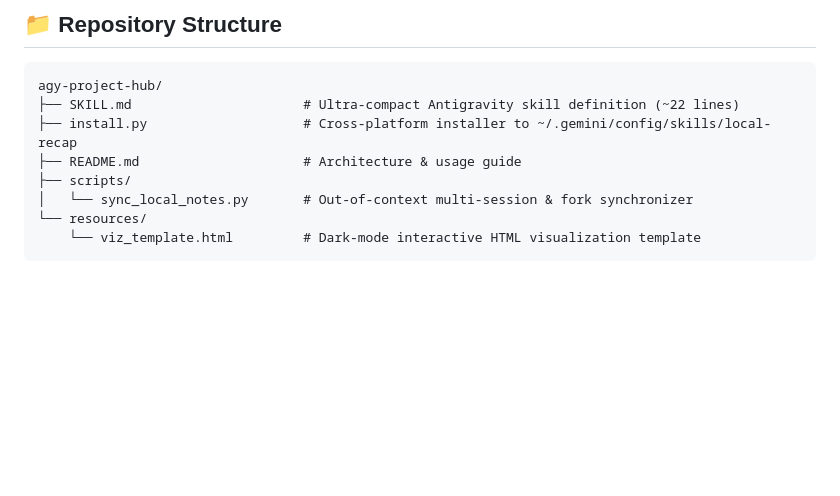
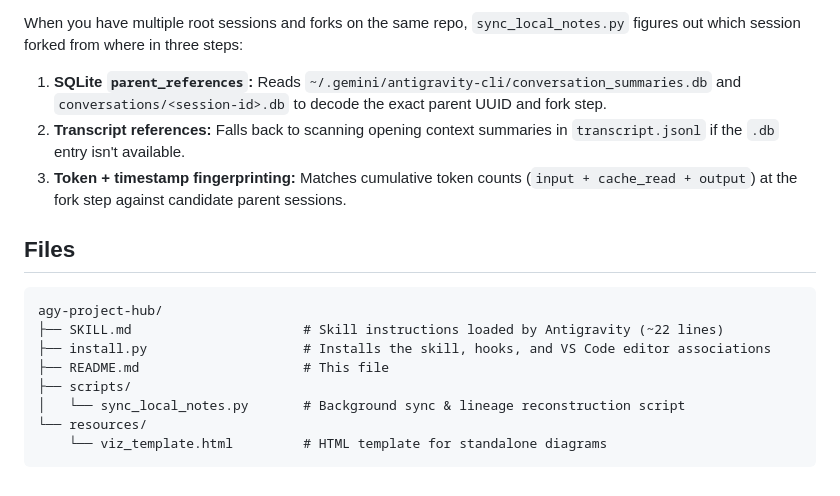
Before and after one commit to iamqazolp/agy-project-hub, a Markdown page: README.md, the part around one of its changes. Rendered like a GitHub page; blank space fills up the shorter version.

````diff
--- a/README.md
+++ b/README.md
@@ -62,13 +46,19 @@ python scripts/sync_local_notes.py --workspace /path/to/your/project --session-i
 
-## 📁 Repository Structure
+When you have multiple root sessions and forks on the same repo, `sync_local_notes.py` figures out which session forked from where in three steps:
+
+1. **SQLite `parent_references`:** Reads `~/.gemini/antigravity-cli/conversation_summaries.db` and `conversations/<session-id>.db` to decode the exact parent UUID and fork step.
+2. **Transcript references:** Falls back to scanning opening context summaries in `transcript.jsonl` if the `.db` entry isn't available.
+3. **Token + timestamp fingerprinting:** Matches cumulative token counts (`input + cache_read + output`) at the fork step against candidate parent sessions.
+
+## Files
 
 ```text
 agy-project-hub/
-├── SKILL.md                      # Ultra-compact Antigravity skill definition (~22 lines)
-├── install.py                    # Cross-platform installer to ~/.gemini/config/skills/local-recap
-├── README.md                     # Architecture & usage guide
+├── SKILL.md                      # Skill instructions loaded by Antigravity (~22 lines)
+├── install.py                    # Installs the skill, hooks, and VS Code editor associations
+├── README.md                     # This file
 ├── scripts/
-│   └── sync_local_notes.py       # Out-of-context multi-session & fork synchronizer
+│   └── sync_local_notes.py       # Background sync & lineage reconstruction script
 └── resources/
-    └── viz_template.html         # Dark-mode interactive HTML visualization template
+    └── viz_template.html         # HTML template for standalone diagrams
 ```
````
Also changed, not shown: other parts of README.md (+28 -44 lines).
